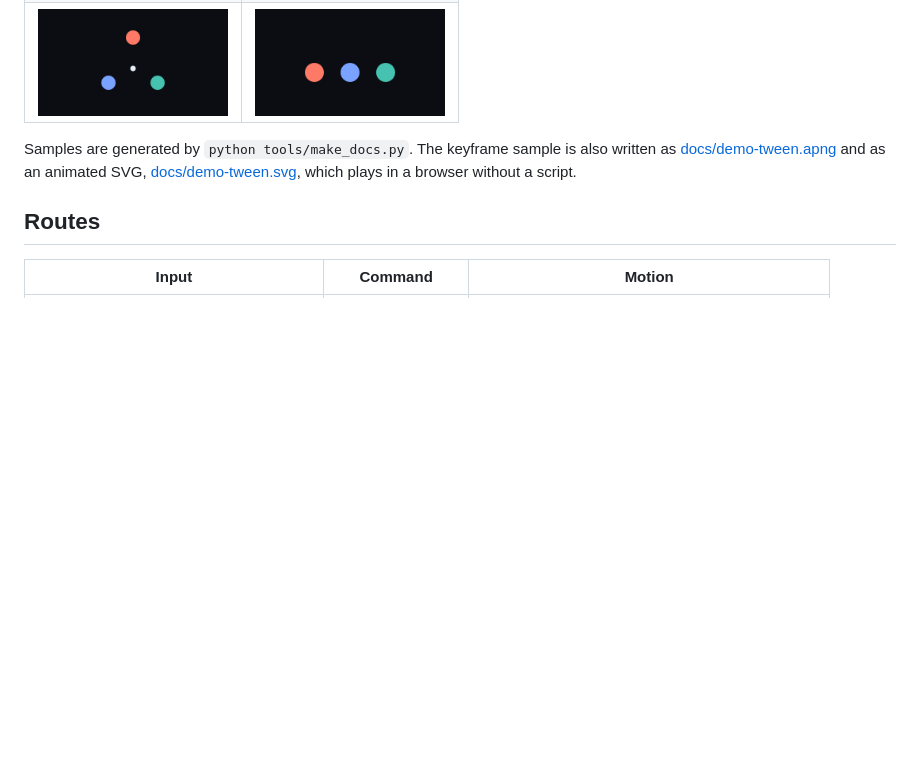
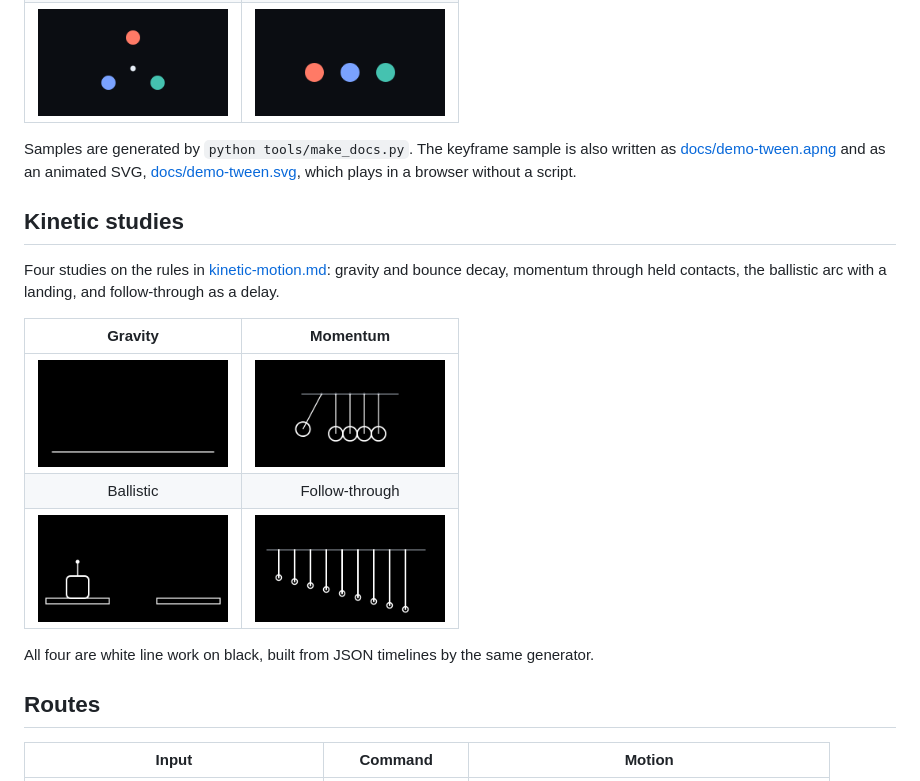
Before and after one commit to chezhenkie/anikit-svg-gif-skill, a Markdown page: README.md, the part around the change. Drawn GitHub-style; pictures changed too: docs/demo-kinetic-cradle.gif (added), docs/demo-kinetic-drop.gif (added), docs/demo-kinetic-leap.gif (added); blank space fills up the shorter version.

```diff
--- a/README.md
+++ b/README.md
@@ -19,6 +19,18 @@ anikit turns text frames, an image folder, a live SVG or HTML page, or a JSON ti
 | [<img src="docs/demo-svg.gif" width="190" alt="Rotating group from an SVG">](docs/demo-svg.gif) | [<img src="docs/demo-tween.gif" width="190" alt="Three dots bobbing on springs">](docs/demo-tween.gif) |
 
 Samples are generated by `python tools/make_docs.py`. The keyframe sample is also written as [docs/demo-tween.apng](docs/demo-tween.apng) and as an animated SVG, [docs/demo-tween.svg](docs/demo-tween.svg), which plays in a browser without a script.
+
+## Kinetic studies
+
+Four studies on the rules in [kinetic-motion.md](agent-skill/references/kinetic-motion.md): gravity and bounce decay, momentum through held contacts, the ballistic arc with a landing, and follow-through as a delay.
+
+| Gravity | Momentum |
+|:---:|:---:|
+| [<img src="docs/demo-kinetic-drop.gif" width="190" alt="Two balls falling and bouncing with decaying heights">](docs/demo-kinetic-drop.gif) | [<img src="docs/demo-kinetic-cradle.gif" width="190" alt="Five balls exchanging an impulse in a cradle">](docs/demo-kinetic-cradle.gif) |
+| Ballistic | Follow-through |
+| [<img src="docs/demo-kinetic-leap.gif" width="190" alt="An outlined box leaping between two ledges">](docs/demo-kinetic-leap.gif) | [<img src="docs/demo-kinetic-wave.gif" width="190" alt="A damped pulse travelling through hanging rods">](docs/demo-kinetic-wave.gif) |
+
+All four are white line work on black, built from JSON timelines by the same generator.
 
 ## Routes
 
```
Also changed, not shown: docs/index.md (+10 -0 lines), 1 other file.
